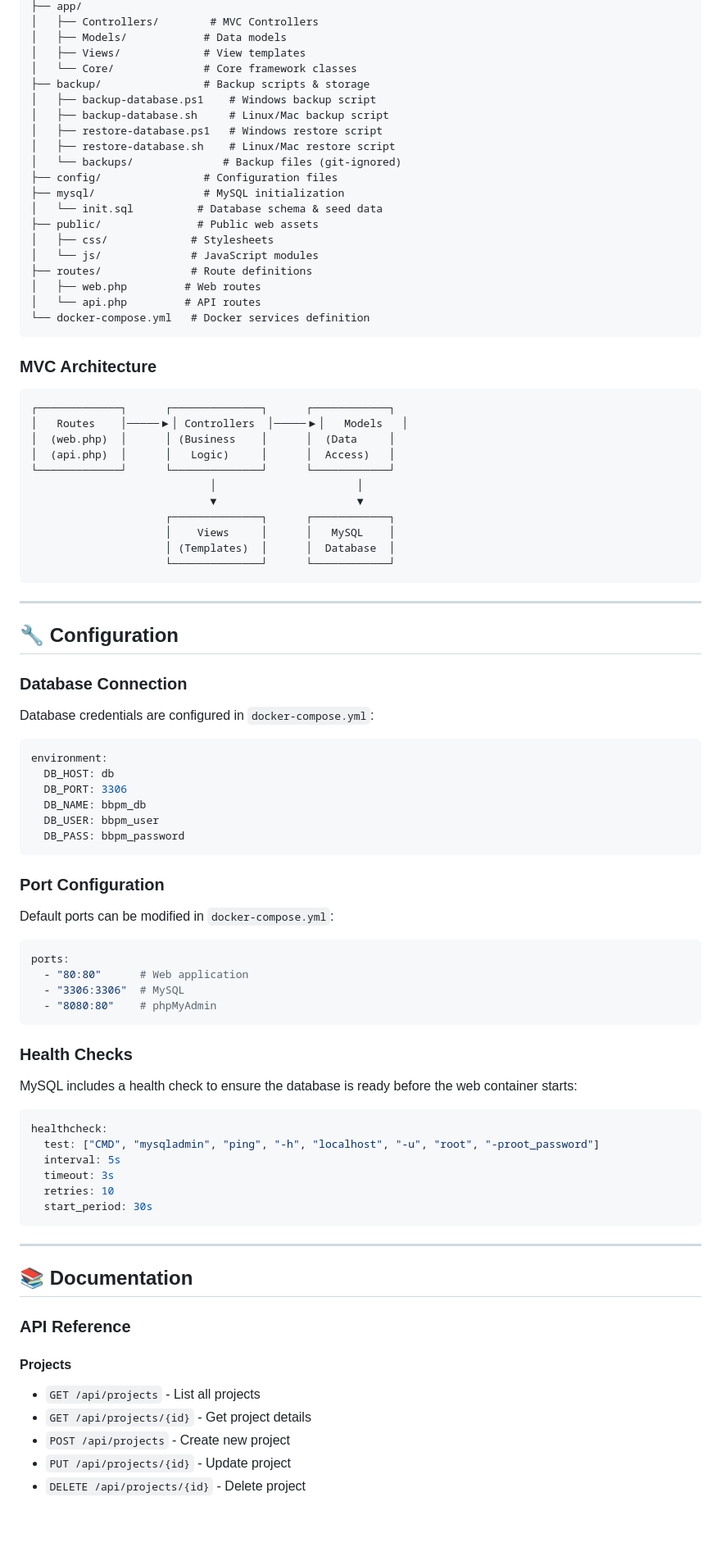
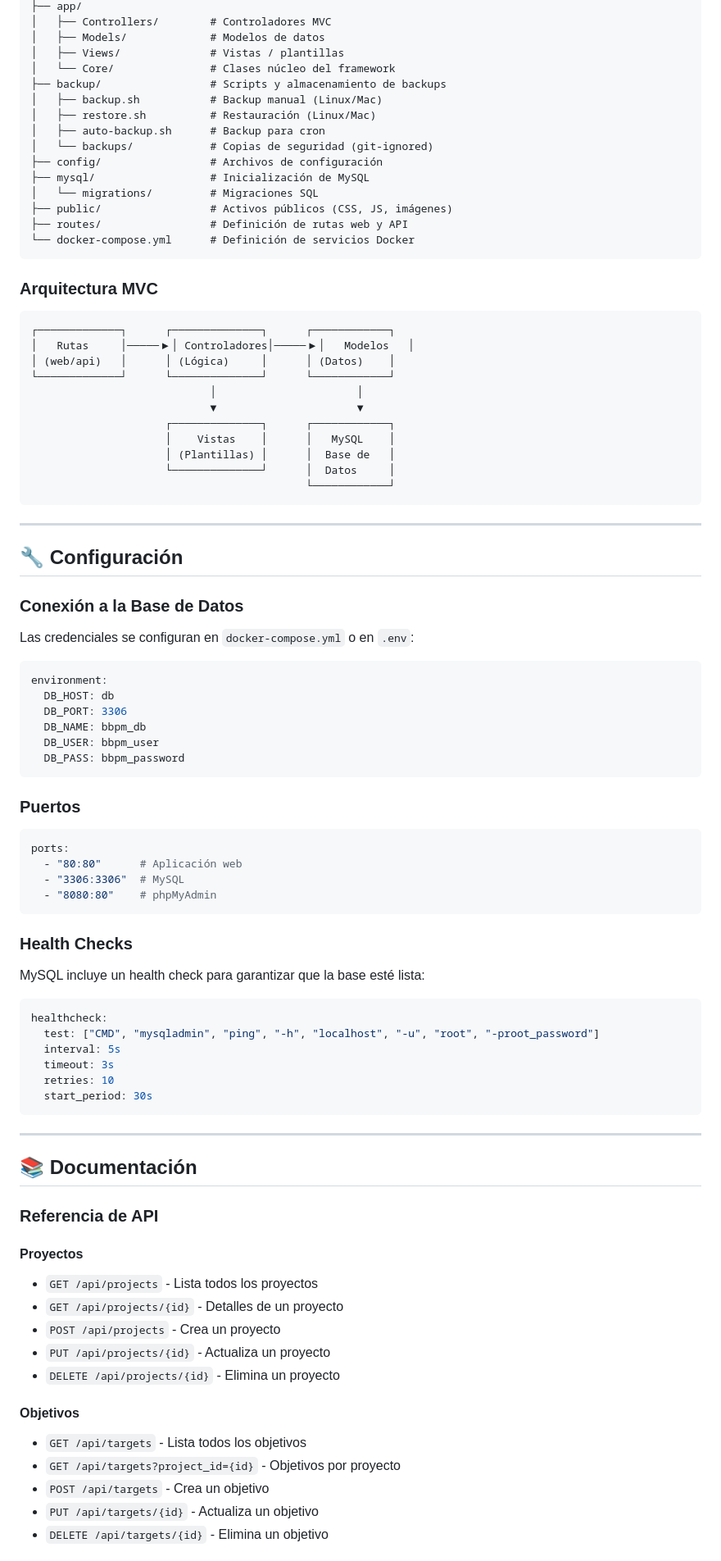
Before and after one commit to 0xRh4ps00dy/bug-bounty-project-manager, a Markdown page: README.md, the part around the change printed below. Shown: that part at 82% size. Rendered like a GitHub page; blank space fills up the shorter version.

````diff
--- a/README.md
+++ b/README.md
@@ -154,49 +154,44 @@ bug-bounty-project-manager/
 ├── app/
-│   ├── Controllers/        # MVC Controllers
-│   ├── Models/            # Data models
-│   ├── Views/             # View templates
-│   └── Core/              # Core framework classes
-├── backup/                # Backup scripts & storage
-│   ├── backup-database.ps1    # Windows backup script
-│   ├── backup-database.sh     # Linux/Mac backup script
-│   ├── restore-database.ps1   # Windows restore script
-│   ├── restore-database.sh    # Linux/Mac restore script
-│   └── backups/              # Backup files (git-ignored)
-├── config/                # Configuration files
-├── mysql/                 # MySQL initialization
-│   └── init.sql          # Database schema & seed data
-├── public/               # Public web assets
-│   ├── css/             # Stylesheets
-│   └── js/              # JavaScript modules
-├── routes/              # Route definitions
-│   ├── web.php         # Web routes
-│   └── api.php         # API routes
-└── docker-compose.yml   # Docker services definition
+│   ├── Controllers/        # Controladores MVC
+│   ├── Models/             # Modelos de datos
+│   ├── Views/              # Vistas / plantillas
+│   └── Core/               # Clases núcleo del framework
+├── backup/                 # Scripts y almacenamiento de backups
+│   ├── backup.sh           # Backup manual (Linux/Mac)
+│   ├── restore.sh          # Restauración (Linux/Mac)
+│   ├── auto-backup.sh      # Backup para cron
+│   └── backups/            # Copias de seguridad (git-ignored)
+├── config/                 # Archivos de configuración
+├── mysql/                  # Inicialización de MySQL
+│   └── migrations/         # Migraciones SQL
+├── public/                 # Activos públicos (CSS, JS, imágenes)
+├── routes/                 # Definición de rutas web y API
+└── docker-compose.yml      # Definición de servicios Docker
 ```
 
-### MVC Architecture
+### Arquitectura MVC
 
 ```
 ┌─────────────┐      ┌──────────────┐      ┌────────────┐
-│   Routes    │─────▶│ Controllers  │─────▶│   Models   │
-│  (web.php)  │      │ (Business    │      │  (Data     │
-│  (api.php)  │      │   Logic)     │      │  Access)   │
+│   Rutas     │─────▶│ Controladores│─────▶│   Modelos   │
+│ (web/api)   │      │ (Lógica)     │      │ (Datos)    │
 └─────────────┘      └──────────────┘      └────────────┘
                             │                      │
                             ▼                      ▼
                      ┌──────────────┐      ┌────────────┐
-                     │    Views     │      │   MySQL    │
-                     │ (Templates)  │      │  Database  │
-                     └──────────────┘      └────────────┘
+                     │    Vistas    │      │   MySQL    │
+                     │ (Plantillas) │      │  Base de   │
+                     └──────────────┘      │  Datos     │
+                                           └────────────┘
 ```
 
 ---
 
-## 🔧 Configuration
+## 🔧 Configuración
 
-### Database Connection
+### Conexión a la Base de Datos
 
-Database credentials are configured in `docker-compose.yml`:
+Las credenciales se configuran en `docker-compose.yml` o en `.env`:
 
 ```yaml
 environment:
@@ -207,20 +202,18 @@ environment:
   DB_PASS: bbpm_password
 ```
 
-### Port Configuration
-
-Default ports can be modified in `docker-compose.yml`:
+### Puertos
 
 ```yaml
 ports:
-  - "80:80"      # Web application
+  - "80:80"      # Aplicación web
   - "3306:3306"  # MySQL
   - "8080:80"    # phpMyAdmin
 ```
 
 ### Health Checks
 
-MySQL includes a health check to ensure the database is ready before the web container starts:
+MySQL incluye un health check para garantizar que la base esté lista:
 
 ```yaml
 healthcheck:
@@ -233,15 +226,21 @@ healthcheck:
 
 ---
 
-## 📚 Documentation
+## 📚 Documentación
 
-### API Reference
+### Referencia de API
 
-#### Projects
+#### Proyectos
+- `GET /api/projects` - Lista todos los proyectos
+- `GET /api/projects/{id}` - Detalles de un proyecto
+- `POST /api/projects` - Crea un proyecto
+- `PUT /api/projects/{id}` - Actualiza un proyecto
+- `DELETE /api/projects/{id}` - Elimina un proyecto
 
-- `GET /api/projects` - List all projects
-- `GET /api/projects/{id}` - Get project details
-- `POST /api/projects` - Create new project
-- `PUT /api/projects/{id}` - Update project
-- `DELETE /api/projects/{id}` - Delete project
+#### Objetivos
+- `GET /api/targets` - Lista todos los objetivos
+- `GET /api/targets?project_id={id}` - Objetivos por proyecto
+- `POST /api/targets` - Crea un objetivo
+- `PUT /api/targets/{id}` - Actualiza un objetivo
+- `DELETE /api/targets/{id}` - Elimina un objetivo
 
````
Also changed, not shown: other parts of README.md (+122 -296 lines).
